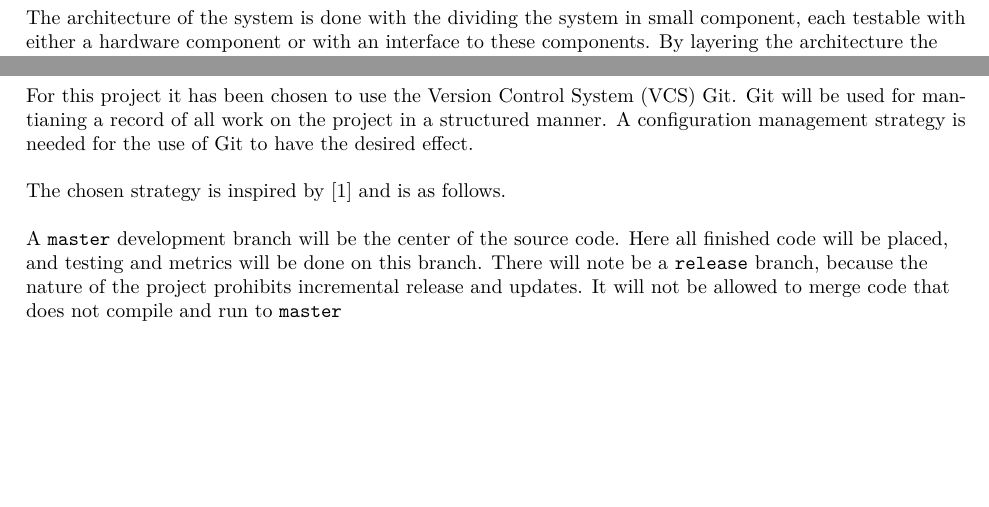
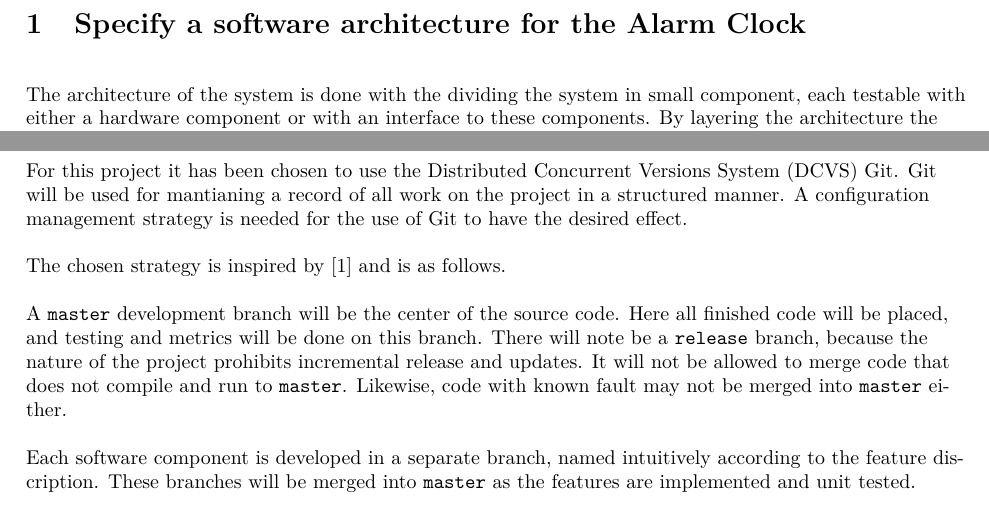
Before and after one commit to Limro/TISOEP, a LaTeX problem sheet (Assignment3/Main_Assignment3.tex, which reads Assignment3/ConfigurationManagement.tex): two parts of pages 2 and 3 of 4, joined at a grey line, cut at the place of the change, the shorter picture padded with empty space. Compiled offline with pdfLaTeX.

Commit message:
CM almost done, pending review

```diff
--- a/Assignment3/ConfigurationManagement.tex
+++ b/Assignment3/ConfigurationManagement.tex
@@ -4,7 +4,7 @@
 \begin{document}
 	\section{Configuration Management} % (fold)
 		\label{sec:configuration_management}
-		For this project it has been chosen to use the Version Control System (VCS) Git.
+		For this project it has been chosen to use the Distributed Concurrent Versions System (DCVS) Git.
 		Git will be used for mantianing a record of all work on the project in a structured manner.
 		A configuration management strategy is needed for the use of Git to have the desired effect.
 
@@ -12,9 +12,11 @@
 
 		A \texttt{master} development branch will be the center of the source code. Here all finished code will be placed, and testing and metrics will be done on this branch.
 		There will note be a \texttt{release} branch, because the nature of the project prohibits incremental release and updates.
-		It will not be allowed to merge code that does not compile and run to \texttt{master}
+		It will not be allowed to merge code that does not compile and run to \texttt{master}.
+		Likewise, code with known fault may not be merged into \texttt{master} either.
 
-
+		Each software component is developed in a separate branch, named intuitively according to the feature discription.
+		These branches will be merged into \texttt{master} as the features are implemented and unit tested.
 
 	% section configuration_management (end)
 
```
Also changed, not shown: Assignment3/Main_Assignment3.tex (+3 -1 lines), Assignment3/refs.bib (+1 -0 lines).
